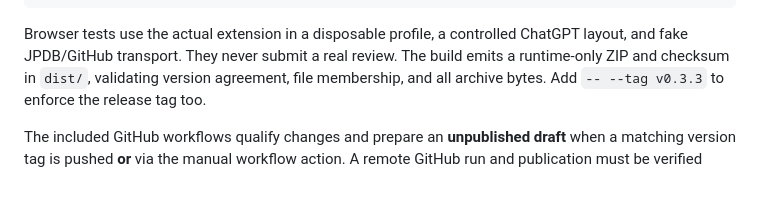
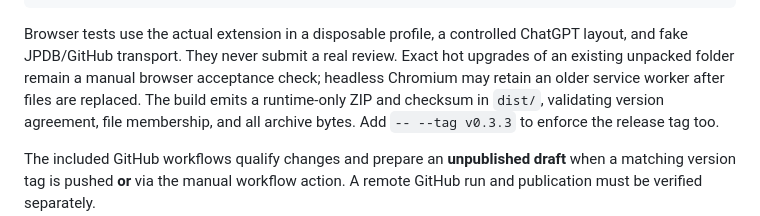
Before and after one commit to kurichon/koba, a Markdown page: README.md, the part around the change. Drawn GitHub-style; blank space fills up the shorter version.

Commit message:
Qualify headless UI flow; document manual hot-upgrade gate (README.md)

```diff
--- a/README.md
+++ b/README.md
@@ -146,6 +146,9 @@ npm run build
 
 Browser tests use the actual extension in a disposable profile, a controlled
 ChatGPT layout, and fake JPDB/GitHub transport. They never submit a real review.
+Exact hot upgrades of an existing unpacked folder remain a manual browser
+acceptance check; headless Chromium may retain an older service worker after
+files are replaced.
 The build emits a runtime-only ZIP and checksum in `dist/`, validating version
 agreement, file membership, and all archive bytes. Add `-- --tag v0.3.3` to enforce
 the release tag too.
```
